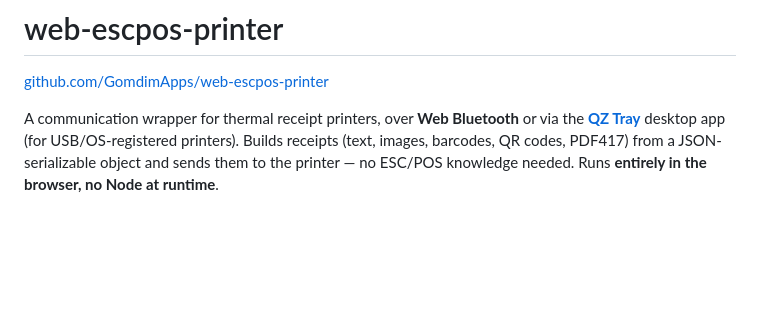
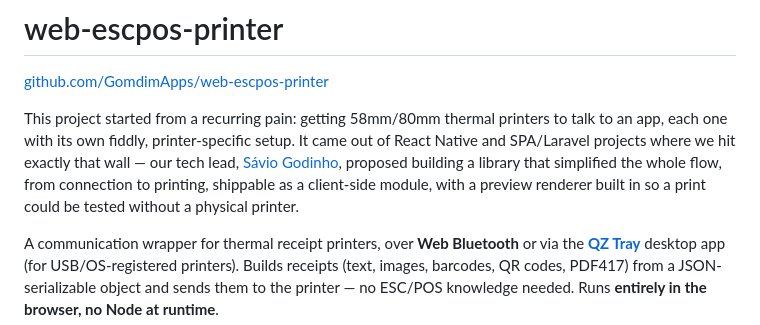
Before and after one commit to GomdimApps/bluetooth-print-pos, a Markdown page: README.md, the part around the change. Drawn GitHub-style; blank space fills up the shorter version.

Commit message:
docs: add project background and motivation to README

```diff
--- a/README.md
+++ b/README.md
@@ -1,6 +1,14 @@
 # web-escpos-printer
 
 [github.com/GomdimApps/web-escpos-printer](https://github.com/GomdimApps/web-escpos-printer)
+
+This project started from a recurring pain: getting 58mm/80mm thermal
+printers to talk to an app, each one with its own fiddly, printer-specific
+setup. It came out of React Native and SPA/Laravel projects where we hit
+exactly that wall — our tech lead, [Sávio Godinho](https://github.com/saviogodinho2002),
+proposed building a library that simplified the whole flow, from
+connection to printing, shippable as a client-side module, with a preview
+renderer built in so a print could be tested without a physical printer.
 
 A communication wrapper for thermal receipt printers, over **Web
 Bluetooth** or via the **[QZ Tray](https://qz.io)** desktop app (for
```
